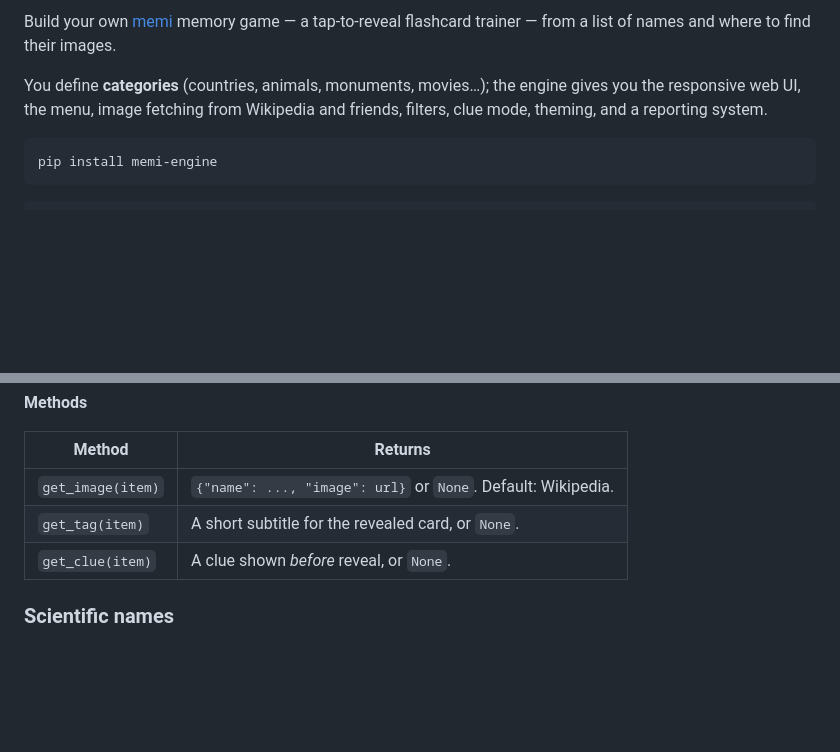
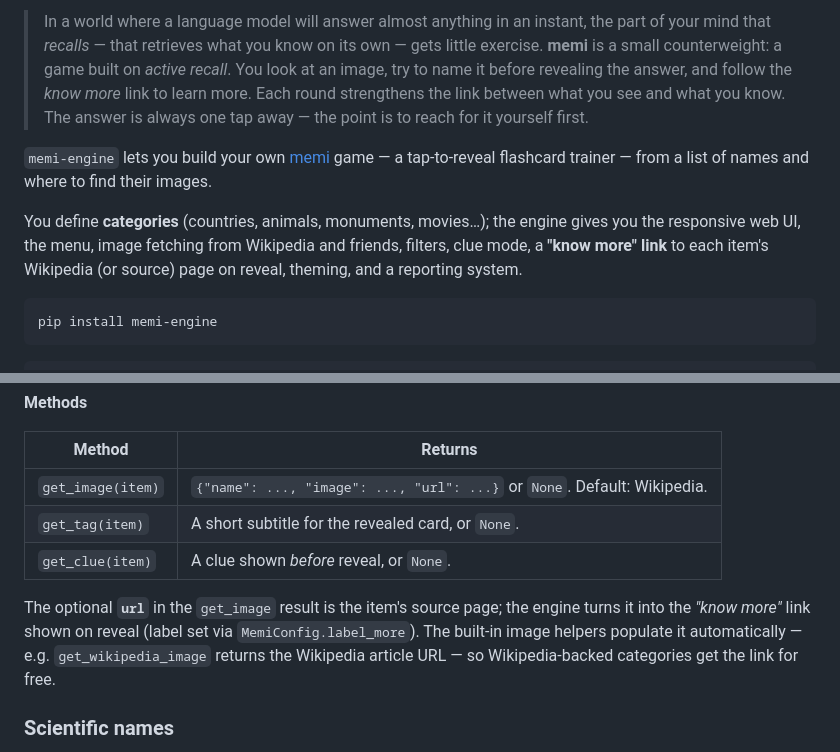
Before and after one commit to filias/memi-engine, a Markdown page: README.md, 2 parts joined by grey strips. GitHub-like rendering; blank space fills up the shorter version.

Commit message:
README: add active-recall intro, document the "know more" link, fix badge
Open with the why-memi framing (active recall vs instant LLM answers).
Document the reveal's "know more" source link and the get_image "url"
field. Swap the PyPI pyversions badge (red until publish) for a static
python-3.10+ badge.

Co-Authored-By: Claude Opus 4.8 (1M context) <noreply@anthropic.com>

````diff
--- a/README.md
+++ b/README.md
@@ -5,12 +5,22 @@
 [![License: MIT](https://img.shields.io/badge/license-MIT-blue.svg)](LICENSE)
 [![Ruff](https://img.shields.io/endpoint?url=https://raw.githubusercontent.com/astral-sh/ruff/main/assets/badge/v2.json)](https://github.com/astral-sh/ruff)
 
-Build your own [memi](https://memi.click) memory game — a tap-to-reveal flashcard
-trainer — from a list of names and where to find their images.
+> In a world where a language model will answer almost anything in an instant, the
+> part of your mind that *recalls* — that retrieves what you know on its own — gets
+> little exercise. **memi** is a small counterweight: a game built on *active
+> recall*. You look at an image, try to name it before revealing the answer, and
+> follow the *know more* link to learn more. Each round strengthens the link
+> between what you see and what you know. The answer is always one tap away — the
+> point is to reach for it yourself first.
+
+`memi-engine` lets you build your own [memi](https://memi.click) game — a
+tap-to-reveal flashcard trainer — from a list of names and where to find their
+images.
 
 You define **categories** (countries, animals, monuments, movies…); the engine
 gives you the responsive web UI, the menu, image fetching from Wikipedia and
-friends, filters, clue mode, theming, and a reporting system.
+friends, filters, clue mode, a **"know more" link** to each item's Wikipedia
+(or source) page on reveal, theming, and a reporting system.
 
 ```bash
 pip install memi-engine
@@ -95,9 +105,15 @@ class Monuments(CategoryProvider):
 
 | Method                 | Returns                                                        |
 | ---------------------- | ------------------------------------------------------------- |
-| `get_image(item)`      | `{"name": ..., "image": url}` or `None`. Default: Wikipedia.   |
+| `get_image(item)`      | `{"name": ..., "image": ..., "url": ...}` or `None`. Default: Wikipedia. |
 | `get_tag(item)`        | A short subtitle for the revealed card, or `None`.            |
 | `get_clue(item)`       | A clue shown *before* reveal, or `None`.                      |
+
+The optional **`url`** in the `get_image` result is the item's source page; the
+engine turns it into the *"know more"* link shown on reveal (label set via
+`MemiConfig.label_more`). The built-in image helpers populate it automatically —
+e.g. `get_wikipedia_image` returns the Wikipedia article URL — so Wikipedia-backed
+categories get the link for free.
 
 ### Scientific names
 
````
Also changed, not shown: other parts of README.md (+1 -1 lines).
